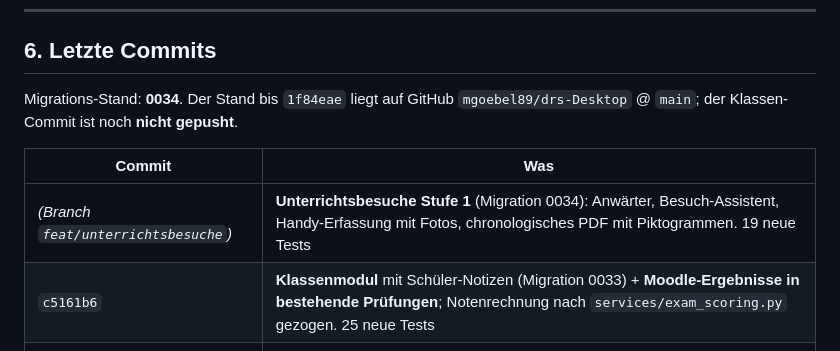
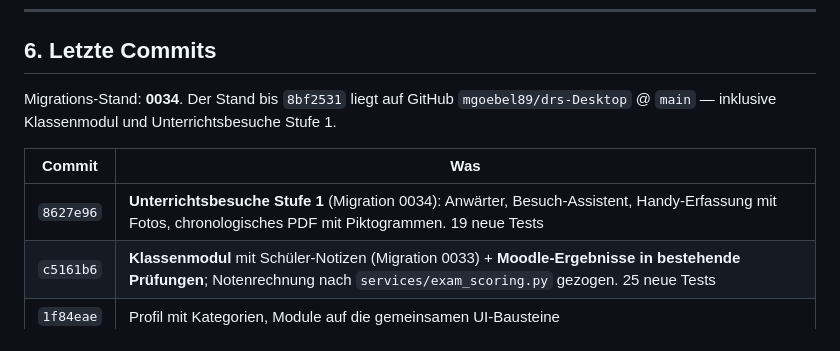
Before and after one commit to mgoebel89/drs-Desktop, a Markdown page: PROJEKT-STAND.md, the part around the change. GitHub-like rendering.

Commit message:
docs: Projektstand nach Push von Unterrichtsbesuche Stufe 1
Co-Authored-By: Claude Opus 5.5 <noreply@anthropic.com>

```diff
--- a/PROJEKT-STAND.md
+++ b/PROJEKT-STAND.md
@@ -781,12 +781,12 @@ Login: **`mgoebel`** (Admin)
 
 ## 6. Letzte Commits
 
-Migrations-Stand: **0034**. Der Stand bis `1f84eae` liegt auf GitHub
-`mgoebel89/drs-Desktop` @ `main`; der Klassen-Commit ist noch **nicht gepusht**.
+Migrations-Stand: **0034**. Der Stand bis `8bf2531` liegt auf GitHub
+`mgoebel89/drs-Desktop` @ `main` — inklusive Klassenmodul und Unterrichtsbesuche Stufe 1.
 
 | Commit | Was |
 |---|---|
-| _(Branch `feat/unterrichtsbesuche`)_ | **Unterrichtsbesuche Stufe 1** (Migration 0034): Anwärter, Besuch-Assistent, Handy-Erfassung mit Fotos, chronologisches PDF mit Piktogrammen. 19 neue Tests |
+| `8627e96` | **Unterrichtsbesuche Stufe 1** (Migration 0034): Anwärter, Besuch-Assistent, Handy-Erfassung mit Fotos, chronologisches PDF mit Piktogrammen. 19 neue Tests |
 | `c5161b6` | **Klassenmodul** mit Schüler-Notizen (Migration 0033) + **Moodle-Ergebnisse in bestehende Prüfungen**; Notenrechnung nach `services/exam_scoring.py` gezogen. 25 neue Tests |
 | `1f84eae` | Profil mit Kategorien, Module auf die gemeinsamen UI-Bausteine |
 | `ef4afc1` | Paperless-Upload repariert + UI-Fundament im Gemeindeverwaltungs-Stil |
```
